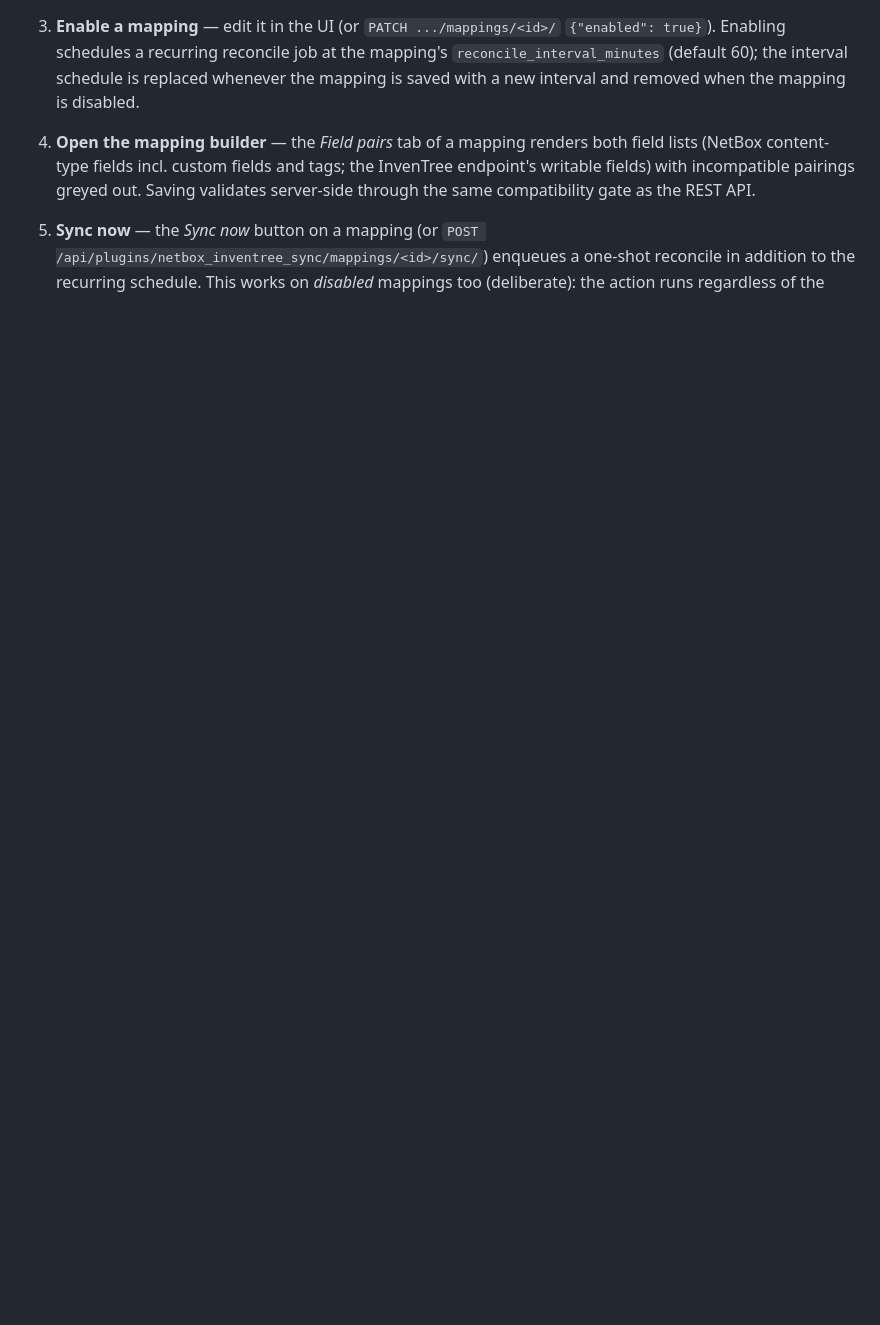
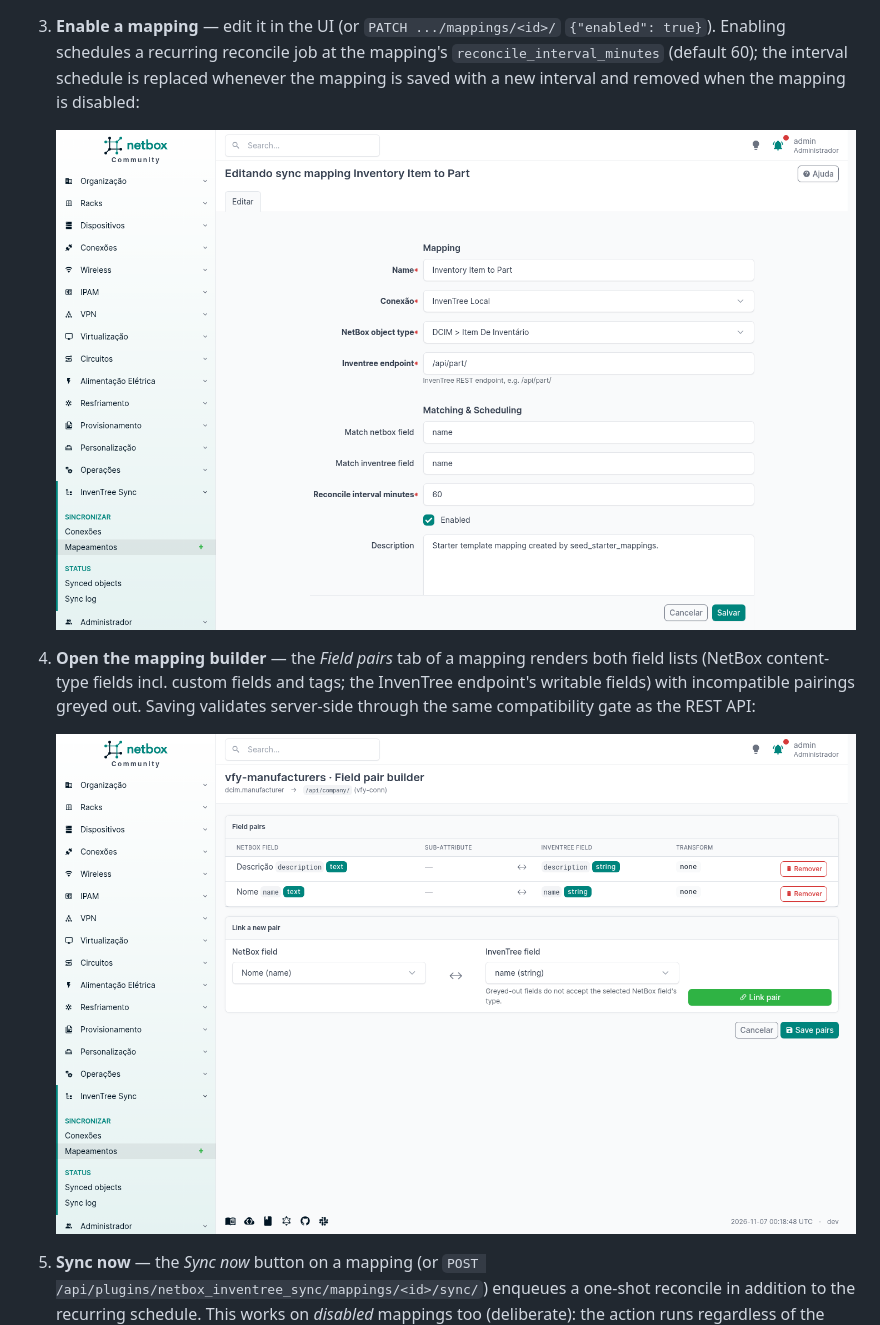
Before and after one commit to edurbs/netbox-inventree-sync, a Markdown page: README.md, the part around one of its changes. Drawn GitHub-style; pictures changed too: docs/screenshots/netbox-mapping-enable.png (added); blank space fills up the shorter version.

```diff
--- a/README.md
+++ b/README.md
@@ -62,12 +149,18 @@ Requires: Python 3.12 (a uv-managed install works — see
    `{"enabled": true}`). Enabling schedules a recurring reconcile job at
    the mapping's `reconcile_interval_minutes` (default 60); the interval
    schedule is replaced whenever the mapping is saved with a new interval
-   and removed when the mapping is disabled.
+   and removed when the mapping is disabled:
+
+   ![NetBox: mapping edit form with the Enabled checkbox](docs/screenshots/netbox-mapping-enable.png)
+
 4. **Open the mapping builder** — the *Field pairs* tab of a mapping
    renders both field lists (NetBox content-type fields incl. custom
    fields and tags; the InvenTree endpoint's writable fields) with
    incompatible pairings greyed out. Saving validates server-side
-   through the same compatibility gate as the REST API.
+   through the same compatibility gate as the REST API:
+
+   ![NetBox: the field-pair builder with both field lists](docs/screenshots/netbox-mapping-builder.png)
+
 5. **Sync now** — the *Sync now* button on a mapping (or
    `POST /api/plugins/netbox_inventree_sync/mappings/<id>/sync/`)
    enqueues a one-shot reconcile in addition to the recurring schedule.
```
Also changed, not shown: other parts of README.md (+92 -3 lines), docs/screenshots/netbox-connection-form.png (added), docs/screenshots/netbox-seeded-mappings.png (added), docs/screenshots/netbox-sync-now.png (added).
